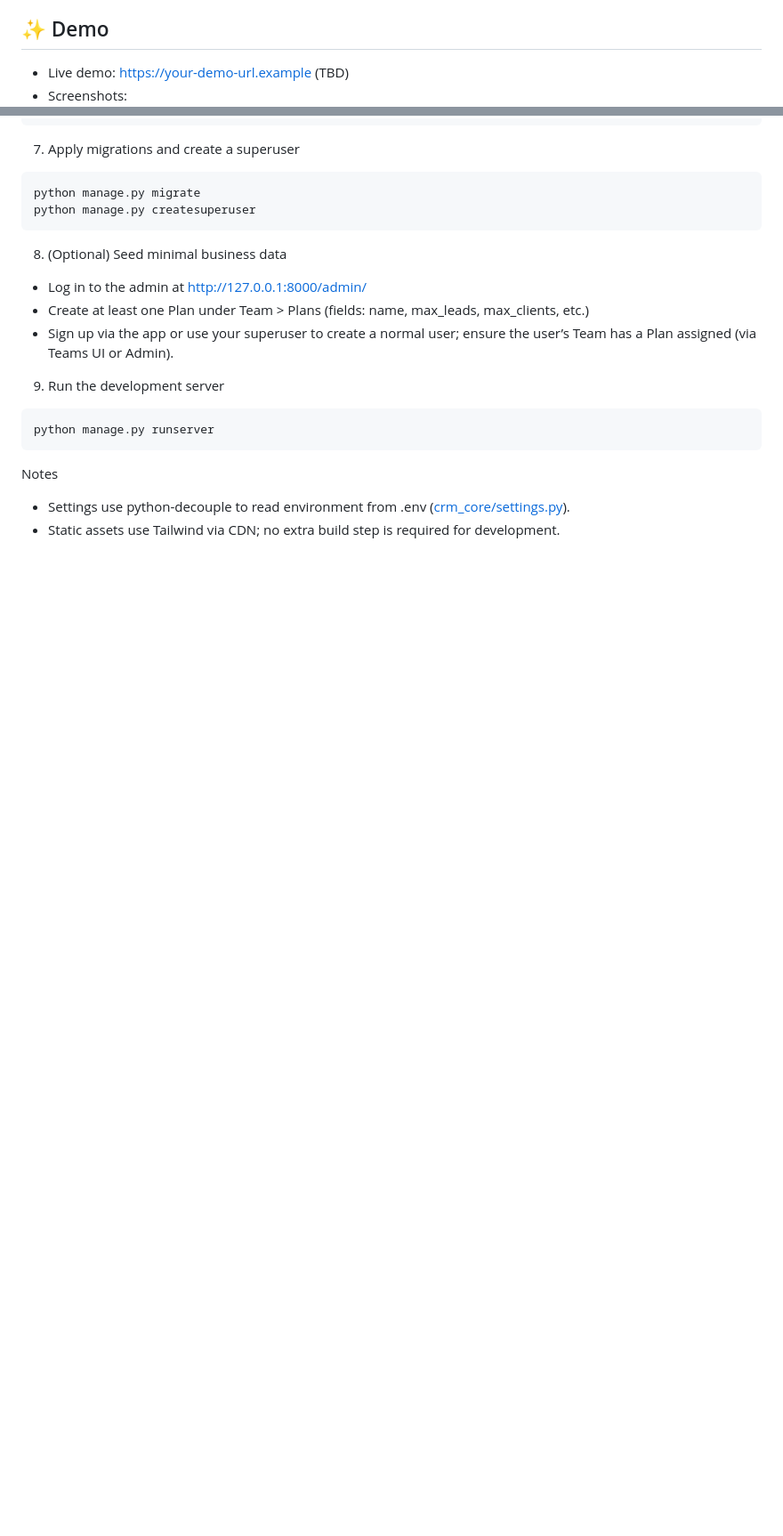
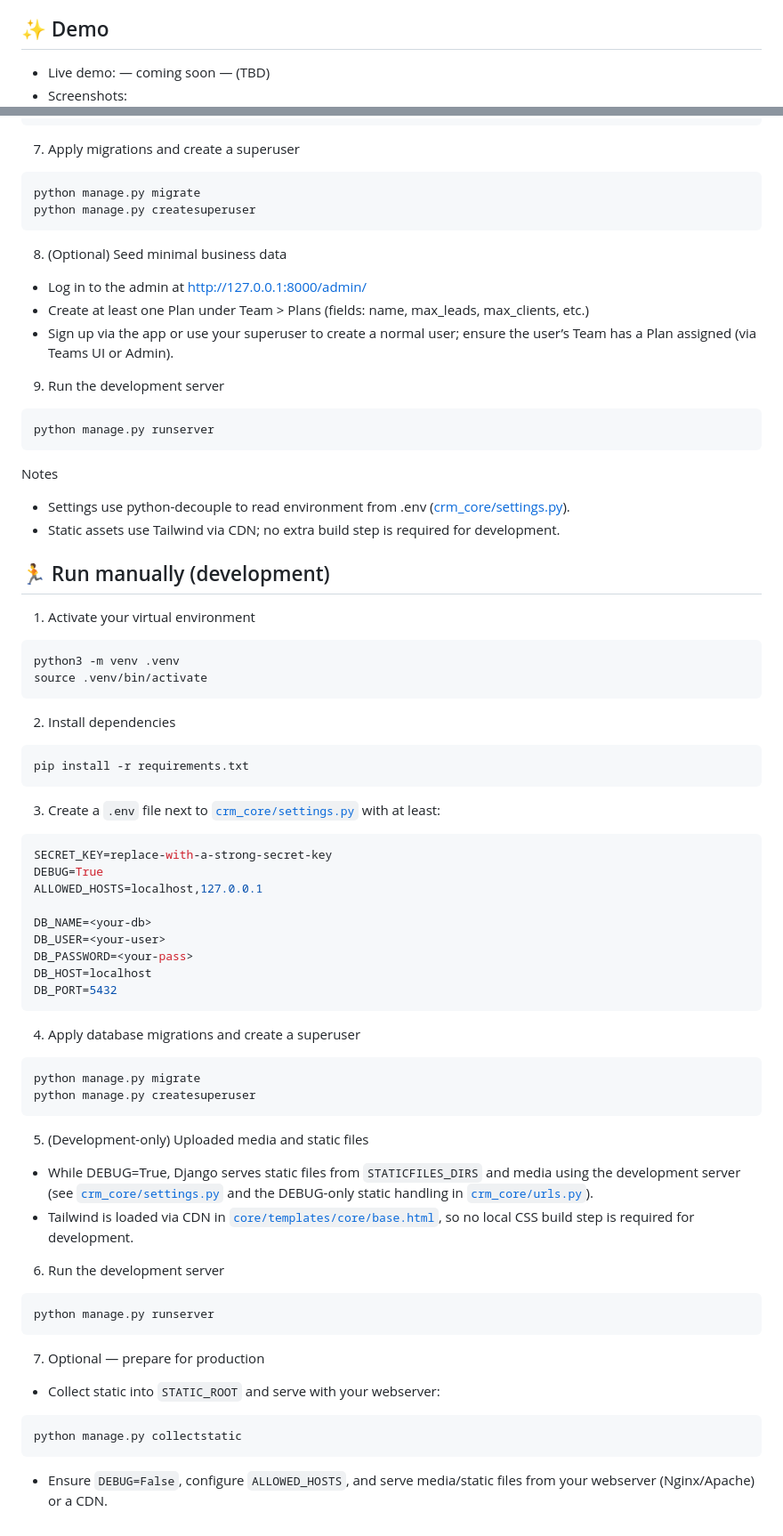
Before and after one commit to Solidarov/django-crm, a Markdown page: README.md, 2 parts joined by grey strips. Shown: that part at 89% size. Drawn GitHub-style; blank space fills up the shorter version.

Commit message:
Update: Readme file

````diff
--- a/README.md
+++ b/README.md
@@ -4,5 +4,5 @@
 Teal CRM is a lightweight CRM built with Django that helps track Leads and Clients within Teams (workspaces). Each user can sign up, manage their own records, and operate inside a Team with a selected Plan that limits how many leads/clients can be created. It’s a clean starter for learning and extending a multi-tenant CRM.
 
 ## ✨ Demo
-- Live demo: https://your-demo-url.example (TBD)
+- Live demo: — coming soon — (TBD)
 - Screenshots:
@@ -99,3 +99,51 @@ python manage.py runserver
 Notes
 - Settings use python-decouple to read environment from .env ([crm_core/settings.py](crm_core/settings.py)).
 - Static assets use Tailwind via CDN; no extra build step is required for development.
+
+## 🏃 Run manually (development)
+
+1. Activate your virtual environment
+```bash
+python3 -m venv .venv
+source .venv/bin/activate
+```
+
+2. Install dependencies
+```bash
+pip install -r requirements.txt
+```
+
+3. Create a `.env` file next to [`crm_core/settings.py`](crm_core/settings.py) with at least:
+```env
+SECRET_KEY=replace-with-a-strong-secret-key
+DEBUG=True
+ALLOWED_HOSTS=localhost,127.0.0.1
+
+DB_NAME=<your-db>
+DB_USER=<your-user>
+DB_PASSWORD=<your-pass>
+DB_HOST=localhost
+DB_PORT=5432
+```
+
+4. Apply database migrations and create a superuser
+```bash
+python manage.py migrate
+python manage.py createsuperuser
+```
+
+5. (Development-only) Uploaded media and static files
+- While DEBUG=True, Django serves static files from `STATICFILES_DIRS` and media using the development server (see [`crm_core/settings.py`](crm_core/settings.py) and the DEBUG-only static handling in [`crm_core/urls.py`](crm_core/urls.py)).
+- Tailwind is loaded via CDN in [`core/templates/core/base.html`](core/templates/core/base.html), so no local CSS build step is required for development.
+
+6. Run the development server
+```bash
+python manage.py runserver
+```
+
+7. Optional — prepare for production
+- Collect static into `STATIC_ROOT` and serve with your webserver:
+```bash
+python manage.py collectstatic
+```
+- Ensure `DEBUG=False`, configure `ALLOWED_HOSTS`, and serve media/static files from your webserver (Nginx/Apache) or a CDN.
````
Also changed, not shown: other parts of README.md (+3 -3 lines).
